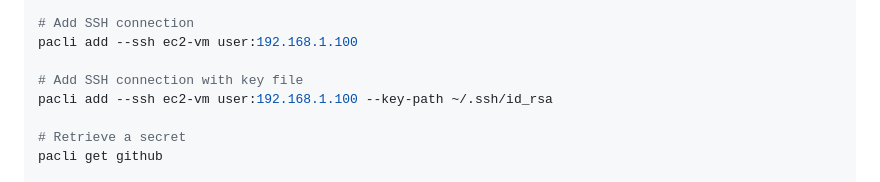
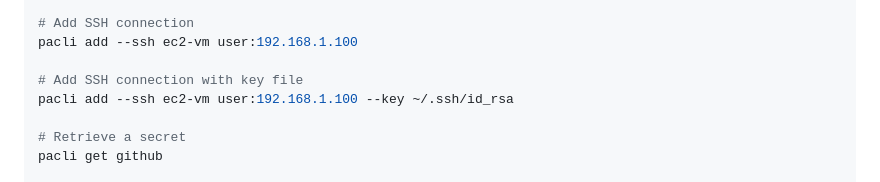
Before and after one commit to imShakil/pacli, a Markdown page: README.md, the part around the change printed below. Rendered like a GitHub page.

Commit message:
docs: Updated README.md with commands

```diff
--- a/README.md
+++ b/README.md
@@ -78,7 +78,7 @@ pacli add --token api-key
 pacli add --ssh ec2-vm user:192.168.1.100
 
 # Add SSH connection with key file
-pacli add --ssh ec2-vm user:192.168.1.100 --key-path ~/.ssh/id_rsa
+pacli add --ssh ec2-vm user:192.168.1.100 --key ~/.ssh/id_rsa
 
 # Retrieve a secret
 pacli get github
```
Also changed, not shown: other parts of README.md (+1 -1 lines).
